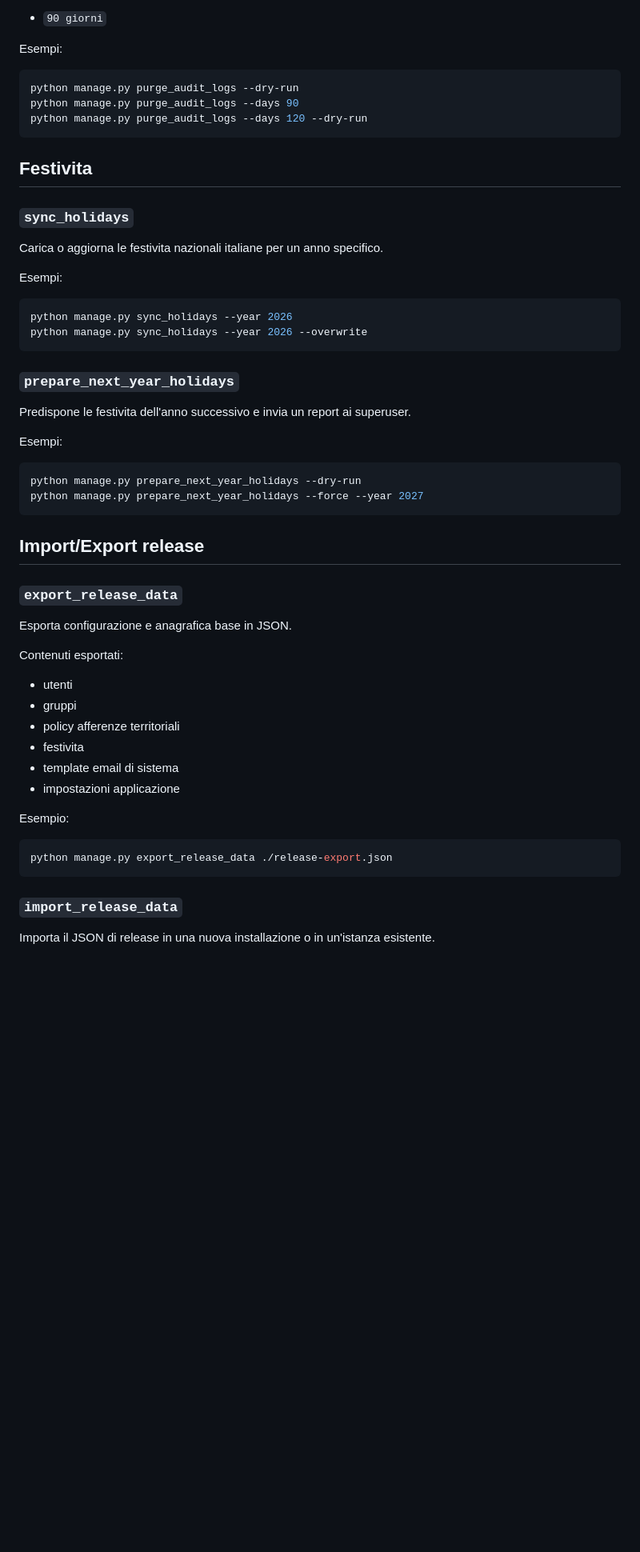
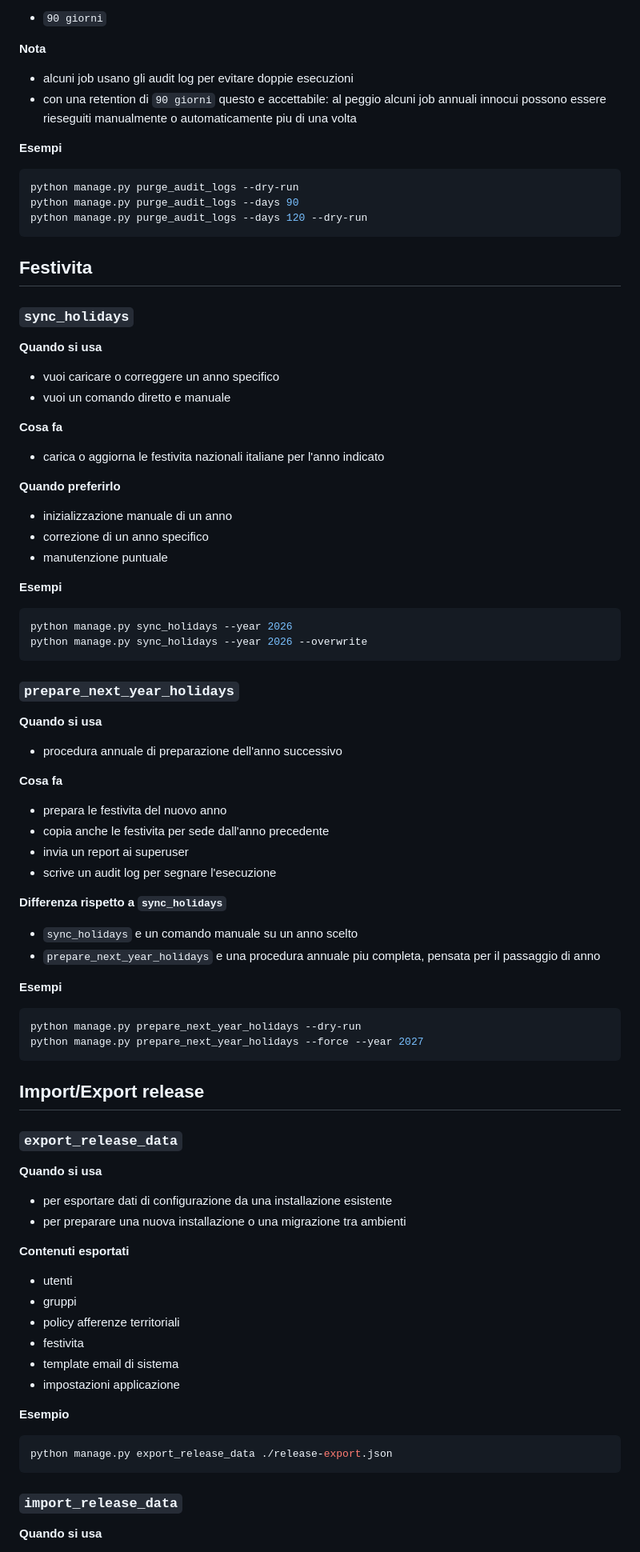
Before and after one commit to maxtoor/lagile.management, a Markdown page: docs/comandi_amministrativi.md, the part around one of its changes. Shown at 80% size. GitHub-like rendering; blank space fills up the shorter version.

````diff
--- a/docs/comandi_amministrativi.md
+++ b/docs/comandi_amministrativi.md
@@ -110,6 +176,11 @@ Default consigliato:
 - `90 giorni`
 
-Esempi:
+**Nota**
+
+- alcuni job usano gli audit log per evitare doppie esecuzioni
+- con una retention di `90 giorni` questo e accettabile: al peggio alcuni job annuali innocui possono essere rieseguiti manualmente o automaticamente piu di una volta
+
+**Esempi**
 
 ```bash
 python manage.py purge_audit_logs --dry-run
@@ -121,9 +192,22 @@ python manage.py purge_audit_logs --days 120 --dry-run
 
 ### `sync_holidays`
 
-Carica o aggiorna le festivita nazionali italiane per un anno specifico.
+**Quando si usa**
 
-Esempi:
+- vuoi caricare o correggere un anno specifico
+- vuoi un comando diretto e manuale
+
+**Cosa fa**
+
+- carica o aggiorna le festivita nazionali italiane per l'anno indicato
+
+**Quando preferirlo**
+
+- inizializzazione manuale di un anno
+- correzione di un anno specifico
+- manutenzione puntuale
+
+**Esempi**
 
 ```bash
 python manage.py sync_holidays --year 2026
@@ -132,9 +216,23 @@ python manage.py sync_holidays --year 2026 --overwrite
 
 ### `prepare_next_year_holidays`
 
-Predispone le festivita dell'anno successivo e invia un report ai superuser.
+**Quando si usa**
 
-Esempi:
+- procedura annuale di preparazione dell'anno successivo
+
+**Cosa fa**
+
+- prepara le festivita del nuovo anno
+- copia anche le festivita per sede dall'anno precedente
+- invia un report ai superuser
+- scrive un audit log per segnare l'esecuzione
+
+**Differenza rispetto a `sync_holidays`**
+
+- `sync_holidays` e un comando manuale su un anno scelto
+- `prepare_next_year_holidays` e una procedura annuale piu completa, pensata per il passaggio di anno
+
+**Esempi**
 
 ```bash
 python manage.py prepare_next_year_holidays --dry-run
@@ -145,9 +243,13 @@ python manage.py prepare_next_year_holidays --force --year 2027
 
 ### `export_release_data`
 
-Esporta configurazione e anagrafica base in JSON.
+**Quando si usa**
 
-Contenuti esportati:
+- per esportare dati di configurazione da una installazione esistente
+- per preparare una nuova installazione o una migrazione tra ambienti
+
+**Contenuti esportati**
+
 - utenti
 - gruppi
 - policy afferenze territoriali
@@ -155,7 +257,7 @@ Contenuti esportati:
 - template email di sistema
 - impostazioni applicazione
 
-Esempio:
+**Esempio**
 
 ```bash
 python manage.py export_release_data ./release-export.json
@@ -163,5 +265,5 @@ python manage.py export_release_data ./release-export.json
 
 ### `import_release_data`
 
-Importa il JSON di release in una nuova installazione o in un'istanza esistente.
+**Quando si usa**
 
````
Also changed, not shown: other parts of docs/comandi_amministrativi.md (+104 -24 lines).
